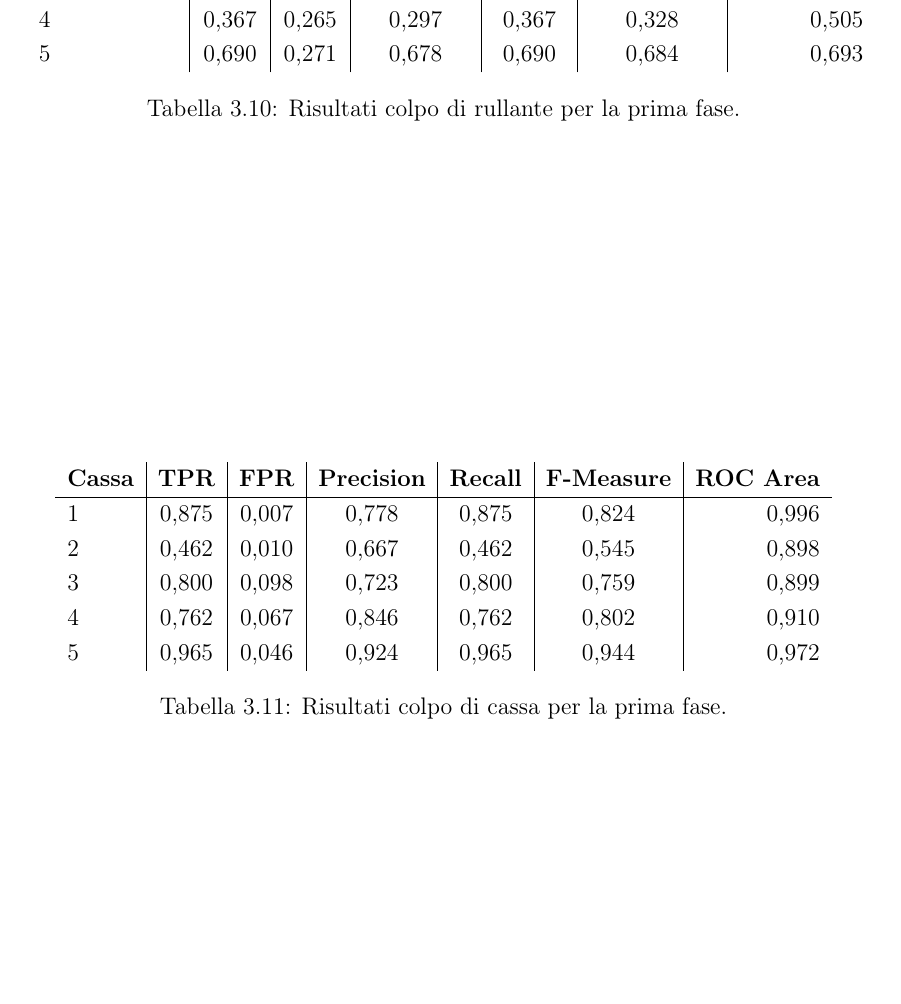
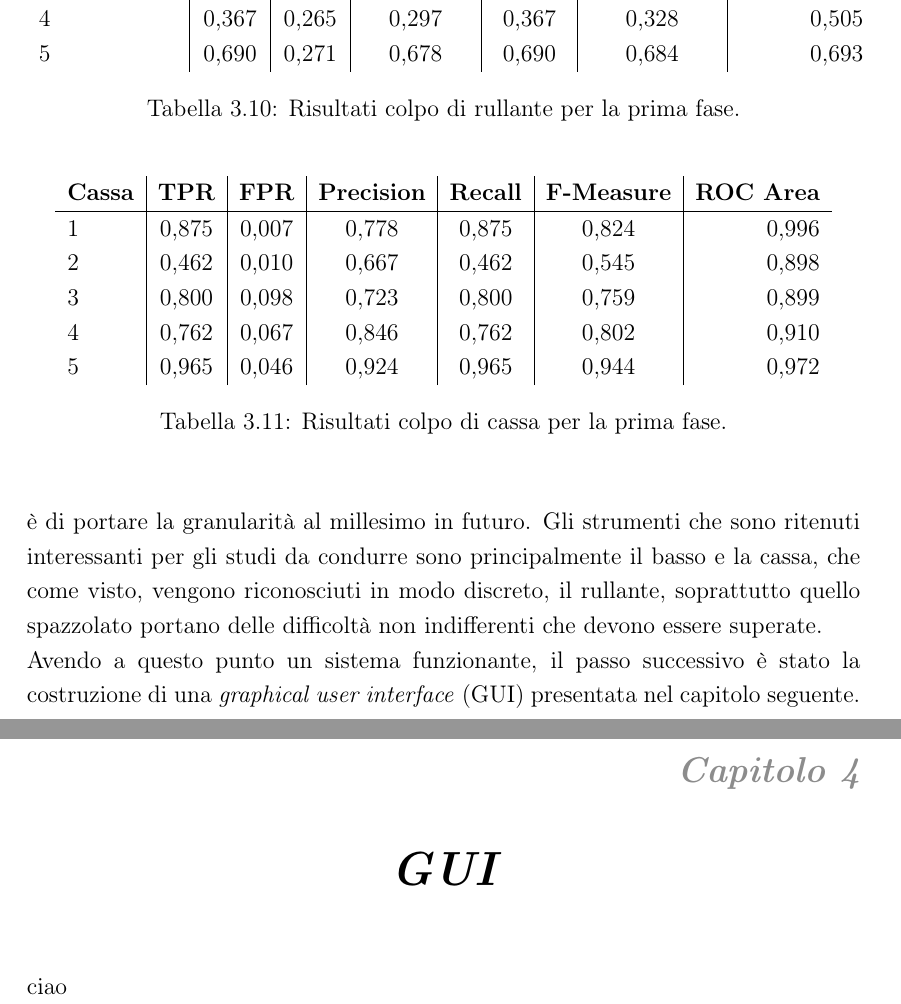
Before and after one commit to cedrata/bachelor-final, a LaTeX book (tesi.tex, which reads capitolo-3.tex, capitolo-4.tex): part of page 27 of 29 before the commit and two parts of pages 27 and 29 of 31 after it, the two joined at a grey line, cut so that both start at the same text, the shorter picture padded with empty space. Compiled offline with pdfLaTeX; a LaTeX package or settings file that is missing is left out.

Commit message:
chapter 3.2 conclusions

```diff
--- a/capitolo-3.tex
+++ b/capitolo-3.tex
@@ -288,5 +288,7 @@ In fine per quanto riguarda la cassa è stato ottenuto un risultato più che pos
 
 
 %TODO SCRIVI CONCLUSIONI DI CAPITOLO
+Dal momento che l'interesse è nel riuscire a collocare temporalmente le note suonate da uno strumento, la classe 5 è quella più importante di tutte, e la stessa ci permette di dire che questo primo approccio se sviluppato ulteriormente potrebbe portare a risultati molto migliori nel tempo, visti quelli ottenuti fino ad'ora. Questo è un approccio sicuramente perfezionabile e non perfetto, ma in grado di fornire dei primi risultati con una granularità al decimo di secondo. L'obiettivo è di portare la granularità al millesimo in futuro. Gli strumenti che sono ritenuti interessanti per gli studi da condurre sono principalmente il basso e la cassa, che come visto, vengono riconosciuti in modo discreto, il rullante, soprattutto quello spazzolato portano delle difficoltà non indifferenti che devono essere superate.\\
+Avendo a questo punto un sistema funzionante, il passo successivo è stato la costruzione di una \emph{graphical user interface} (GUI) presentata nel capitolo seguente.
 
 %Nei risultati ottenuti è possibile notare un peggioramento delle predizioni in modo particolare nel rullante, precisamente con un 51\% di istanze classificate correttamente per il rullante spazzolato e un 41\% per il colpo semplice di rullante. Con la cassa è stato ottenuto invece quello che è il risultato migiore con l'83\% di istanze classificate in modo corretto. Questa così ampia divergenza, così come per i risultati ottenuti precedentemente, è data dalla forma e dell'onda sonora in se. Infatti la cassa genera un onda con transiente molto marcato, e facilmente riconoscibile con le features utilizzate, che decade in modo molto rapido differentemente da quanto invece succede con il rullante, in particolar modo quello spazzolato. Un altro aspetto che influisce sull'abilità di riconoscere o meno un'onda sonora da un rumore è dato dall'intensità del segnale generato, infatti il rullante spazzolato genera un'onda con un ampiezza molto inferiore, difficilmente distinguibile da quello che è il rumore. L'ultimo aspetto ma non meno importante riguarda come sono stati selezionati i campioni per allenare la macchina, la numerosità dei campioni estratti e la qualità delle registrazioni utilizzate, tutti questi parametri possono influenzare pesantemente quelli che sono i risultati. Un numero maggiore di campioni potrebbe insegnare in modo migliore alla macchina la quale sarà in grado di costruire un albero di decisione migliore, come anche delle registrazioni migliori o con  volumi maggiori per alcuni strumenti dove possibile.
--- /dev/null
+++ b/capitolo-4.tex
@@ -0,0 +1,2 @@
+\chapter{GUI}
+ciao
```
Also changed, not shown: tesi.tex (+1 -0 lines), tesi.pdf.
